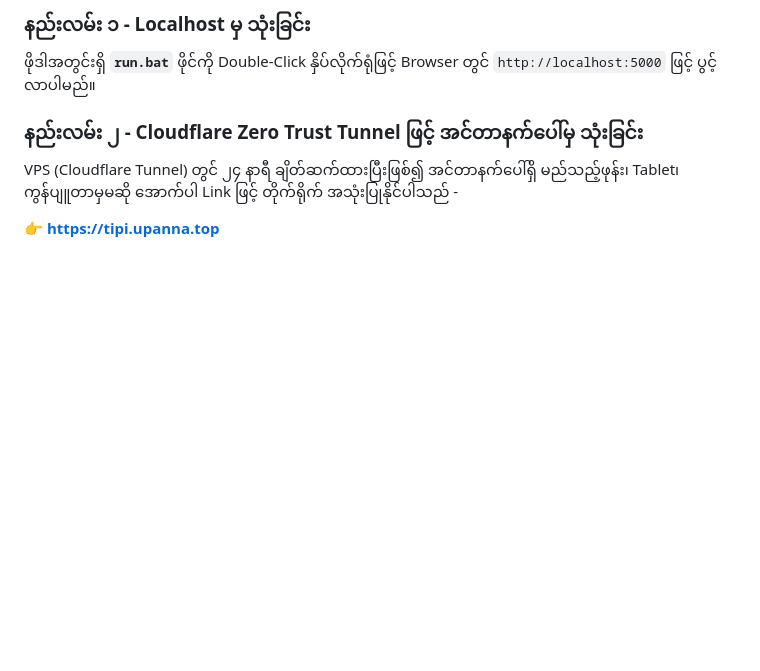
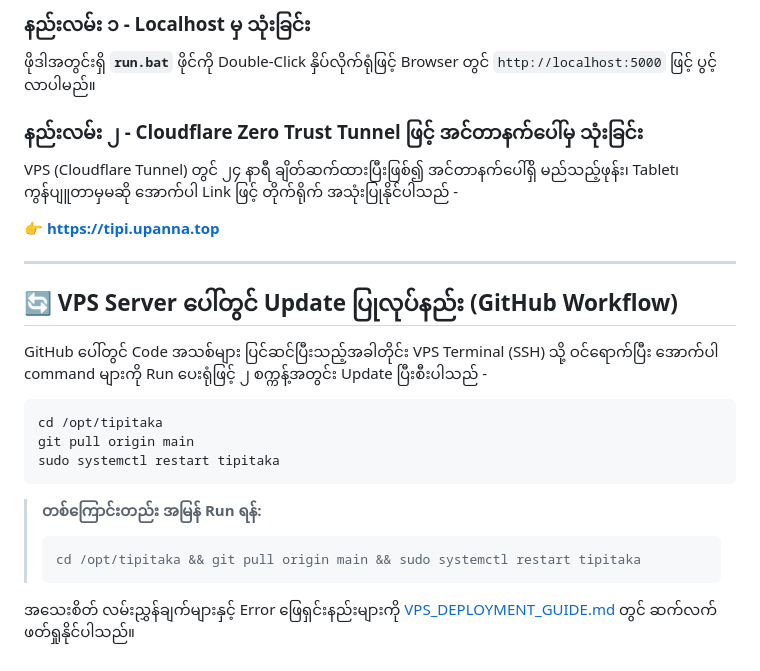
Before and after one commit to uzinlay85/tipitaka_web_app_By_uzinlay, a Markdown page: README.md, the part around the change. Drawn GitHub-style; blank space fills up the shorter version.

Commit message:
Update documentation with complete GitHub VPS update guide

````diff
--- a/README.md
+++ b/README.md
@@ -42,3 +42,22 @@
 VPS (Cloudflare Tunnel) တွင် ၂၄ နာရီ ချိတ်ဆက်ထားပြီးဖြစ်၍ အင်တာနက်ပေါ်ရှိ မည်သည့်ဖုန်း၊ Tablet၊ ကွန်ပျူတာမှမဆို အောက်ပါ Link ဖြင့် တိုက်ရိုက် အသုံးပြုနိုင်ပါသည် -
 
 👉 **https://tipi.upanna.top**
+
+---
+
+## 🔄 VPS Server ပေါ်တွင် Update ပြုလုပ်နည်း (GitHub Workflow)
+
+GitHub ပေါ်တွင် Code အသစ်များ ပြင်ဆင်ပြီးသည့်အခါတိုင်း VPS Terminal (SSH) သို့ ဝင်ရောက်ပြီး အောက်ပါ command များကို Run ပေးရုံဖြင့် ၂ စက္ကန့်အတွင်း Update ပြီးစီးပါသည် -
+
+```bash
+cd /opt/tipitaka
+git pull origin main
+sudo systemctl restart tipitaka
+```
+
+> **တစ်ကြောင်းတည်း အမြန် Run ရန်:**
+> ```bash
+> cd /opt/tipitaka && git pull origin main && sudo systemctl restart tipitaka
+> ```
+
+အသေးစိတ် လမ်းညွှန်ချက်များနှင့် Error ဖြေရှင်းနည်းများကို [VPS_DEPLOYMENT_GUIDE.md](VPS_DEPLOYMENT_GUIDE.md) တွင် ဆက်လက်ဖတ်ရှုနိုင်ပါသည်။
````
Also changed, not shown: VPS_DEPLOYMENT_GUIDE.md (+40 -3 lines).
